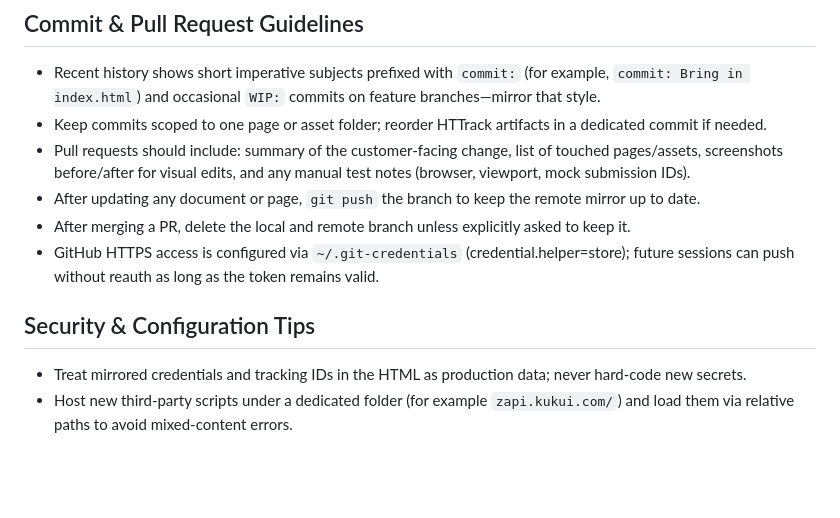
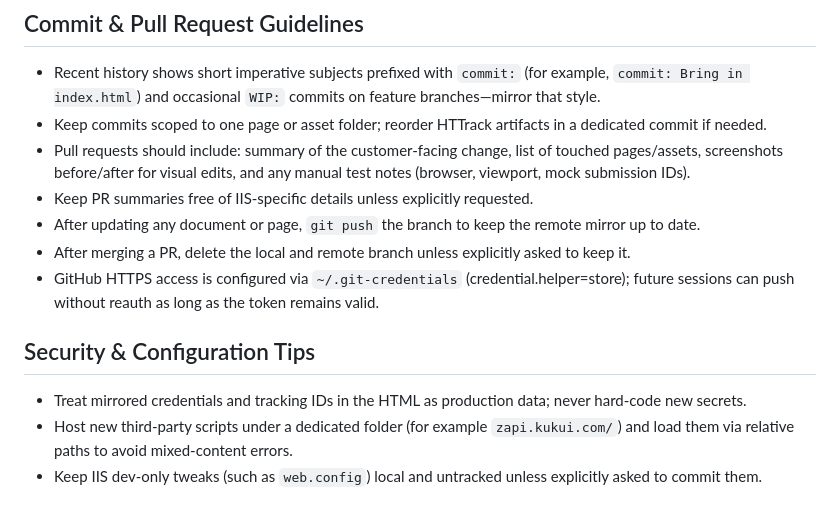
Before and after one commit to n8bar/TICKERAUTOMOTIVE, a Markdown page: AGENTS.md, the part around the change. Rendered like a GitHub page; blank space fills up the shorter version.

Commit message:
commit: Add PR and IIS notes

```diff
--- a/AGENTS.md
+++ b/AGENTS.md
@@ -27,6 +27,7 @@
 - Recent history shows short imperative subjects prefixed with `commit:` (for example, `commit: Bring in index.html`) and occasional `WIP:` commits on feature branches—mirror that style.
 - Keep commits scoped to one page or asset folder; reorder HTTrack artifacts in a dedicated commit if needed.
 - Pull requests should include: summary of the customer-facing change, list of touched pages/assets, screenshots before/after for visual edits, and any manual test notes (browser, viewport, mock submission IDs).
+- Keep PR summaries free of IIS-specific details unless explicitly requested.
 - After updating any document or page, `git push` the branch to keep the remote mirror up to date.
 - After merging a PR, delete the local and remote branch unless explicitly asked to keep it.
 - GitHub HTTPS access is configured via `~/.git-credentials` (credential.helper=store); future sessions can push without reauth as long as the token remains valid.
@@ -34,3 +35,4 @@
 ## Security & Configuration Tips
 - Treat mirrored credentials and tracking IDs in the HTML as production data; never hard-code new secrets.
 - Host new third-party scripts under a dedicated folder (for example `zapi.kukui.com/`) and load them via relative paths to avoid mixed-content errors.
+- Keep IIS dev-only tweaks (such as `web.config`) local and untracked unless explicitly asked to commit them.
```
